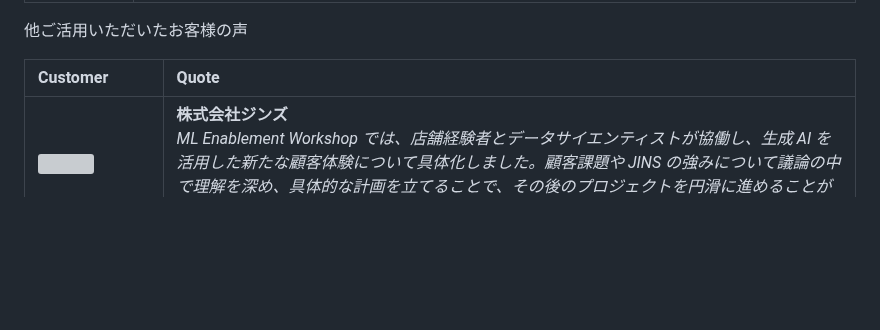
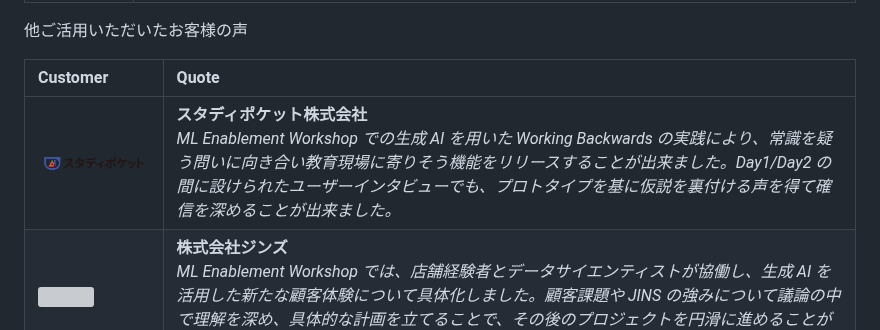
Before and after one commit to aws-samples/aws-ml-enablement-workshop, a Markdown page: README.md, the part around the change. Drawn GitHub-style; pictures changed too: docs/images/cases/studypocket_logotype_withicon_horizontal.png (added); blank space fills up the shorter version; grey boxes are pictures that could not be loaded.

Commit message:
Update cases (#211)
Co-authored-by: Takahiro Kubo <ttaakkaa@amazon.co.jp>

```diff
--- a/README.md
+++ b/README.md
@@ -66,6 +66,7 @@ ML Enablement Workshop のメリットは次の通りです。
 
 | Customer | Quote |
 |:--------|:---------|
+| <a href="https://prtimes.jp/main/html/rd/p/000000080.000049664.html" target="_blank"><img src="docs/images/cases/studypocket_logotype_withicon_horizontal.png" width=120></a>|  **スタディポケット株式会社** <br/> *ML Enablement Workshop での生成 AI を用いた Working Backwards の実践により、常識を疑う問いに向き合い教育現場に寄りそう機能をリリースすることが出来ました。Day1/Day2 の間に設けられたユーザーインタビューでも、プロトタイプを基に仮説を裏付ける声を得て確信を深めることが出来ました。* |
 | <a href="https://jinsholdings.com/jp/ja/news/jins_ai/" target="_blank"><img src="docs/images/cases/JINS_logo.png" width=120></a>|  **株式会社ジンズ** <br/> *ML Enablement Workshop では、店舗経験者とデータサイエンティストが協働し、生成 AI を活用した新たな顧客体験について具体化しました。顧客課題や JINS の強みについて議論の中で理解を深め、具体的な計画を立てることで、その後のプロジェクトを円滑に進めることができました。* |
 | <a href="https://www.pkshatech.com/" target="_blank"><img src="docs/images/cases/pksha_technology_vertical.png" width=120></a>|  **株式会社 PKSHA Technology** <br/> *Amazon の『Working Backwards』を一通り実施するだけでなく、その後に振り返りとブラッシュアップの機会を設けた二部構成により、当初は不確実であった機能やビジネス計画について、自らの手で見直し・改善を行うことができました。その結果、非常に実践的かつ有用なフレームワークを習得することができたと感じております。* |
 | <a href="https://thebase.com/" target="_blank"><img src="docs/images/cases/base_logo_corporate_RGB.png" width=100></a>|  **BASE株式会社** <br/> *5 つのプロダクトチームで同時並行で実施しましたが、短い時間の中でエンジニアとプロダクトマネージャーとの間で企画・実装・KPIまで濃縮された議論ができ迅速かつ効果的な生成 AI のユースケース実装につながりました* |
```
